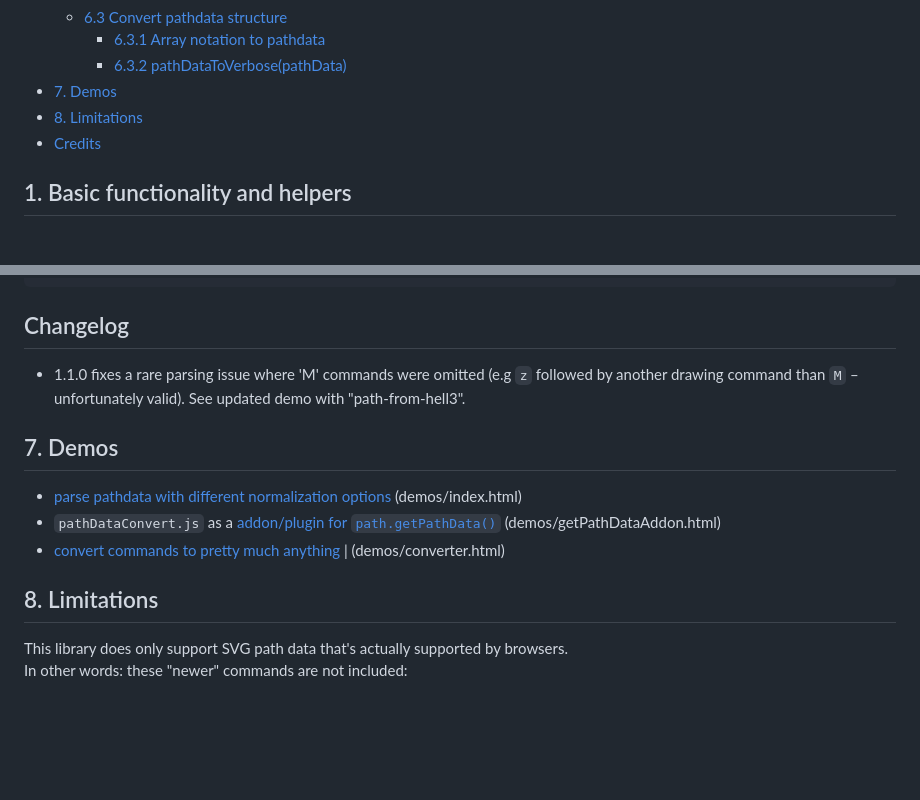
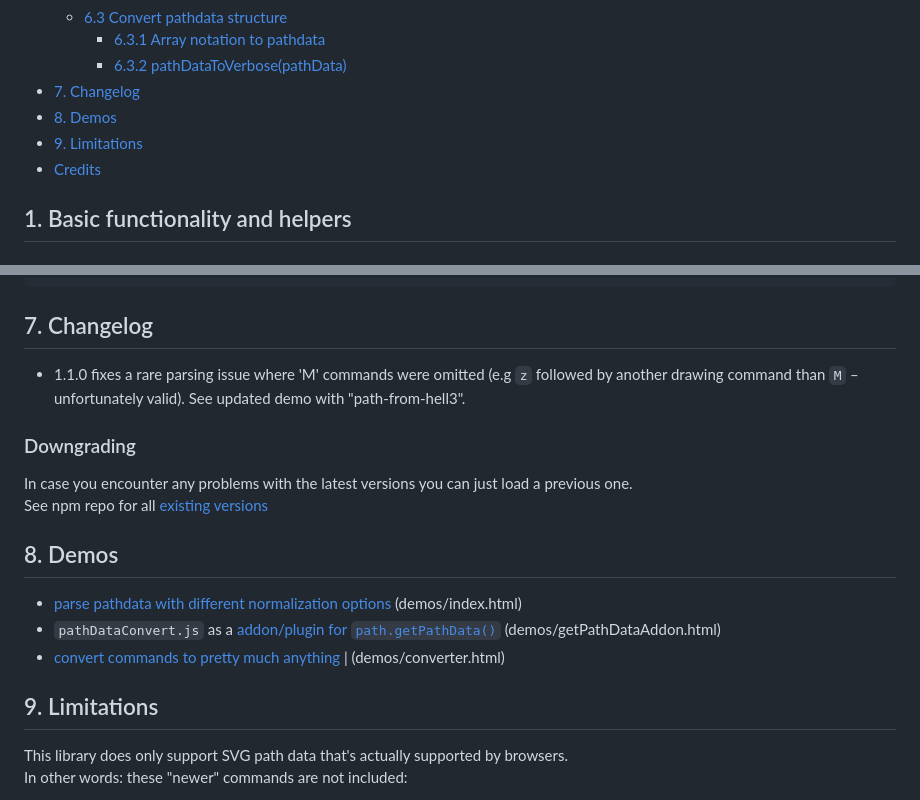
Before and after one commit to herrstrietzel/svg-parse-path-normalized, a Markdown page: README.md, 2 parts joined by grey strips. Drawn GitHub-style; blank space fills up the shorter version.

````diff
--- a/README.md
+++ b/README.md
@@ -36,8 +36,9 @@ While there is no shortage of excellent parsers – unfortunately, the same appl
   + [6.3 Convert pathdata structure](#63-convert-pathdata-structure)
     - [6.3.1 Array notation to pathdata](#631-array-notation-to-pathdata)
     - [6.3.2 pathDataToVerbose(pathData)](#632-pathdatatoverbosepathdata)
-* [7. Demos](#7-demos)
-* [8. Limitations](#8-limitations)
+* [7. Changelog](#7-changelog)
+* [8. Demos](#8-demos)
+* [9. Limitations](#9-limitations)
 * [Credits](#credits)
 
 
@@ -351,17 +352,22 @@ let data = [
 ];
 ```
 
-## Changelog
+## 7. Changelog
 * 1.1.0 fixes a rare parsing issue where 'M' commands were omitted (e.g `z` followed by another drawing command than `M` – unfortunately valid). See updated demo with "path-from-hell3".
 
+### Downgrading
+In case you encounter any problems with the latest versions you can just load a previous one.
+See npm repo for all [existing versions](https://www.npmjs.com/package/svg-parse-path-normalized?activeTab=versions)
 
-## 7. Demos
+
+
+## 8. Demos
 * [parse pathdata with different normalization options](https://codepen.io/herrstrietzel/pen/NWJpOYR) (demos/index.html)
 * `pathDataConvert.js` as a [addon/plugin for `path.getPathData()`](https://codepen.io/herrstrietzel/pen/dyreNep) (demos/getPathDataAddon.html)
 * [convert commands to pretty much anything](https://codepen.io/herrstrietzel/pen/JjzvRjb) | (demos/converter.html)
 
 
-## 8. Limitations
+## 9. Limitations
 This library does only support SVG path data that's actually supported by browsers.
 In other words: these "newer" commands are not included:
 * [Catmull-Rom curve commands](https://www.w3.org/TR/2015/WD-SVG2-20150409/paths.html#PathDataCatmullRomCommand)
````
